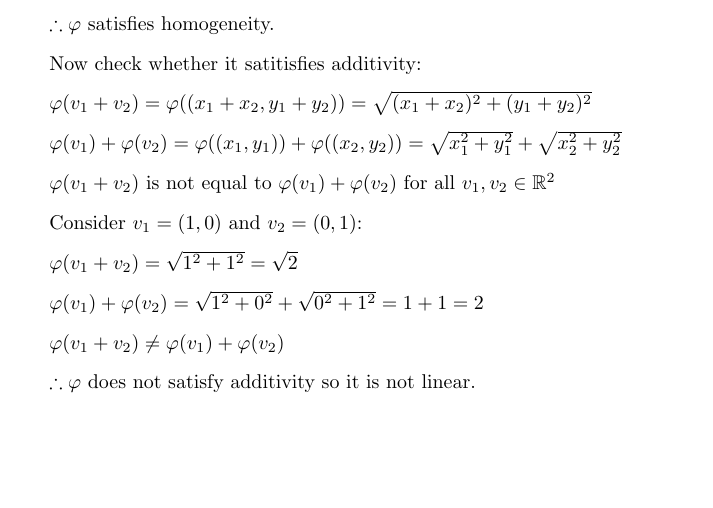
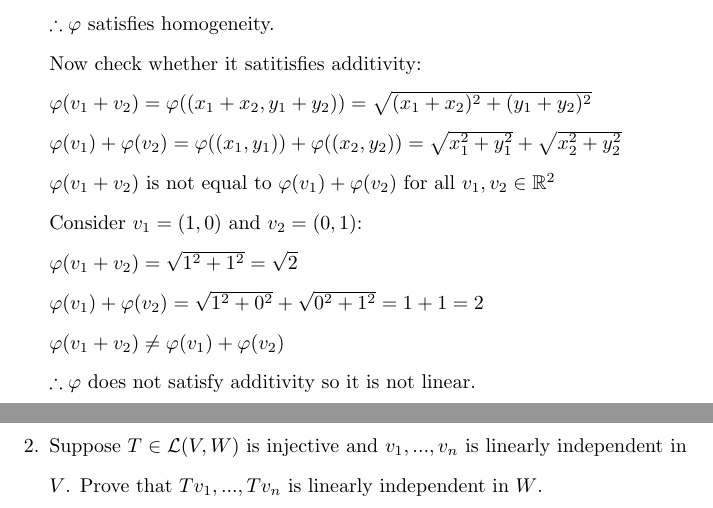
Before and after one commit to osowatzke/ECE501B_HW, a LaTeX problem sheet (3/Homework3_Sowatzke.tex): part of the page before the commit and two parts of pages 1 and 2 of 2 after it, the two joined at a grey line, cut so that both start at the same text, the shorter picture padded with empty space. Compiled offline with pdfLaTeX.

Commit message:
Added problem statement for problem 2 of HW

```diff
--- a/3/Homework3_Sowatzke.tex
+++ b/3/Homework3_Sowatzke.tex
@@ -49,6 +49,9 @@
 
 		$\therefore \varphi$ does not satisfy additivity so it is not linear.
 
+		\pagebreak
+		\item[2.] Suppose $T \in \mathcal{L}(V,W)$ is injective and $v_1,...,v_n$ is linearly independent in $V$. Prove that $Tv_1,...,Tv_n$ is linearly independent in $W$.
+
 
 
 	\end{enumerate}
```
